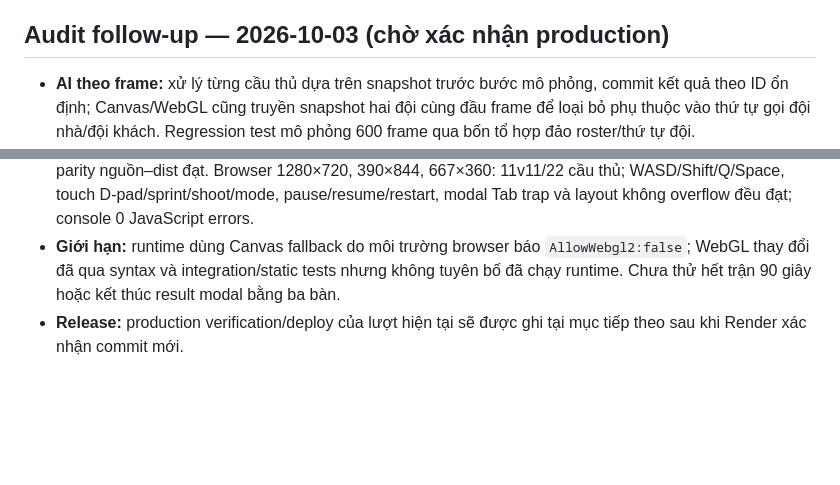
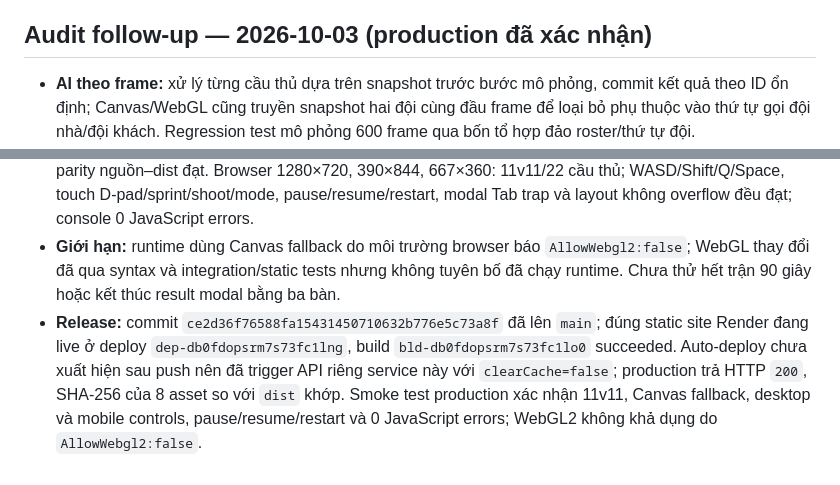
Before and after one commit to jjbb44371-bot/bong-da-3d, a Markdown page: REVIEW_BACKLOG.md, 2 parts joined by grey strips. Drawn GitHub-style; blank space fills up the shorter version.

Commit message:
Record verified production release

```diff
--- a/REVIEW_BACKLOG.md
+++ b/REVIEW_BACKLOG.md
@@ -139,7 +139,7 @@
 - **Production browser smoke:** khởi động 11v11, Q đổi kiểu sút; focus warning biến mất, có 0 JavaScript errors và chỉ còn warning WebGL2 do môi trường; clock pause giữ nguyên `01:18` qua 1.7 giây, resume tiếp tục thành `01:16` qua 1.7 giây. Runtime thực tế dùng Canvas fallback; WebGL2 vẫn chưa được xác minh do giới hạn browser `AllowWebgl2:false`.
 - **Trạng thái hiện tại:** commit production chính xác là `25e19388e0b9f2c619e22cc5a1cd6c804722ad9f`; deploy live `dep-db0dmsk9v7es73b05u1g`; không còn issue focus chưa xử lý trong lượt này.
 
-## Audit follow-up — 2026-10-03 (chờ xác nhận production)
+## Audit follow-up — 2026-10-03 (production đã xác nhận)
 
 - **AI theo frame:** xử lý từng cầu thủ dựa trên snapshot trước bước mô phỏng, commit kết quả theo ID ổn định; Canvas/WebGL cũng truyền snapshot hai đội cùng đầu frame để loại bỏ phụ thuộc vào thứ tự gọi đội nhà/đội khách. Regression test mô phỏng 600 frame qua bốn tổ hợp đảo roster/thứ tự đội.
 - **Luật ghi bàn:** IFAB Law 10 yêu cầu toàn bộ bóng vượt vạch; game giờ nội suy thời điểm tâm bóng vượt score plane sau vạch vật lý một bán kính, rồi xét khẩu độ toàn bóng và thủ môn. Hai renderer dùng chung helper; test bao phủ bước mô phỏng vượt qua cột/xà, bóng chỉ chạm plane và chưa vượt hẳn.
@@ -147,4 +147,4 @@
 - **Nguồn:** [EA SPORTS FC 27 gameplay deep dive](https://www.ea.com/games/ea-sports-fc/fc-27/news/pitch-notes-fc27-gameplay-deep-dive) chỉ dùng làm căn cứ hành vi không gian/chạy chỗ được công bố, không suy đoán thuật toán proprietary; [IFAB Law 10](https://www.theifab.com/laws/latest/determining-the-outcome-of-a-match/) và [FA Law 10](https://www.thefa.com/football-rules-governance/lawsandrules/laws/football-11-11/law-10---determining-the-outcome-of-a-match) là nguồn luật chính thức.
 - **Kiểm thử local/dist:** 19/19 unit/regression pass; `node --check` cho JS nguồn và dist, `git diff --check`, parity nguồn–dist đạt. Browser 1280×720, 390×844, 667×360: 11v11/22 cầu thủ; WASD/Shift/Q/Space, touch D-pad/sprint/shoot/mode, pause/resume/restart, modal Tab trap và layout không overflow đều đạt; console 0 JavaScript errors.
 - **Giới hạn:** runtime dùng Canvas fallback do môi trường browser báo `AllowWebgl2:false`; WebGL thay đổi đã qua syntax và integration/static tests nhưng không tuyên bố đã chạy runtime. Chưa thử hết trận 90 giây hoặc kết thúc result modal bằng ba bàn.
-- **Release:** production verification/deploy của lượt hiện tại sẽ được ghi tại mục tiếp theo sau khi Render xác nhận commit mới.
+- **Release:** commit `ce2d36f76588fa15431450710632b776e5c73a8f` đã lên `main`; đúng static site Render đang live ở deploy `dep-db0fdopsrm7s73fc1lng`, build `bld-db0fdopsrm7s73fc1lo0` succeeded. Auto-deploy chưa xuất hiện sau push nên đã trigger API riêng service này với `clearCache=false`; production trả HTTP `200`, SHA-256 của 8 asset so với `dist` khớp. Smoke test production xác nhận 11v11, Canvas fallback, desktop và mobile controls, pause/resume/restart và 0 JavaScript errors; WebGL2 không khả dụng do `AllowWebgl2:false`.
```
